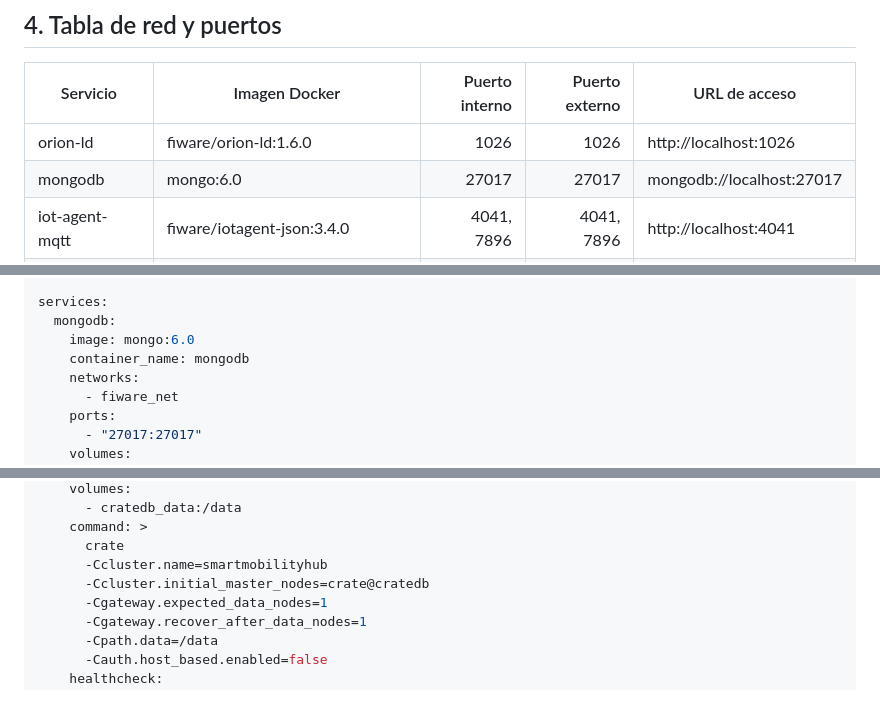
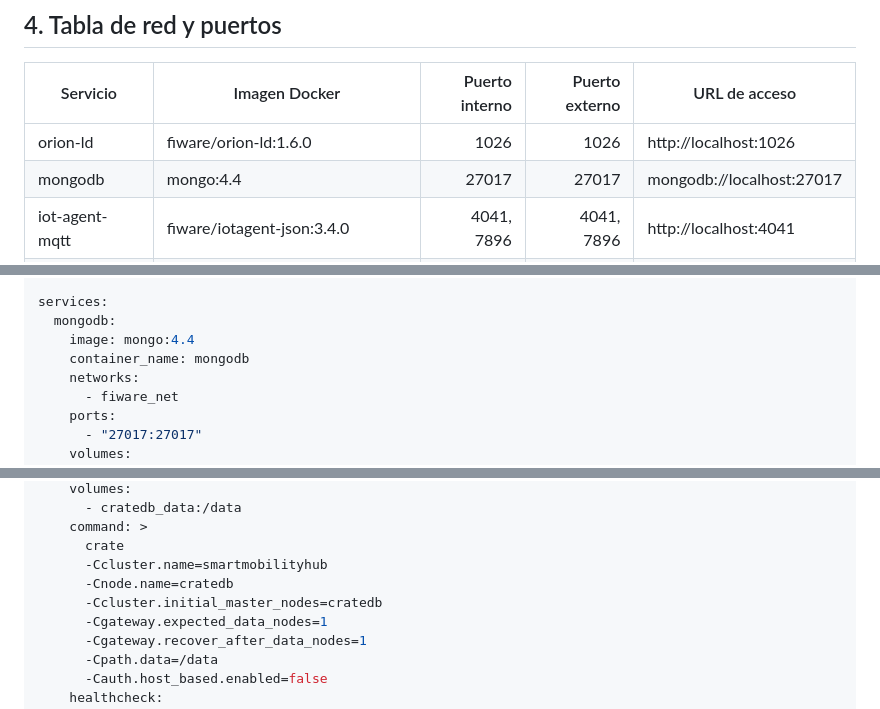
Before and after one commit to alvaroprzr/FIWARE-Smart-Data-Models, a Markdown page: architecture.md, 3 parts joined by grey strips. GitHub-like rendering.

Commit message:
docs: sync architecture with compose changes

```diff
--- a/architecture.md
+++ b/architecture.md
@@ -301,7 +301,7 @@ flowchart LR
 | Servicio | Imagen Docker | Puerto interno | Puerto externo | URL de acceso |
 |---|---|---:|---:|---|
 | orion-ld | fiware/orion-ld:1.6.0 | 1026 | 1026 | http://localhost:1026 |
-| mongodb | mongo:6.0 | 27017 | 27017 | mongodb://localhost:27017 |
+| mongodb | mongo:4.4 | 27017 | 27017 | mongodb://localhost:27017 |
 | iot-agent-mqtt | fiware/iotagent-json:3.4.0 | 4041, 7896 | 4041, 7896 | http://localhost:4041 |
 | mosquitto | eclipse-mosquitto:2.0 | 1883, 9001 | 1883, 9001 | mqtt://localhost:1883 |
 | quantumleap | orchestracities/quantumleap:0.9.0 | 8668 | 8668 | http://localhost:8668 |
@@ -329,7 +329,7 @@ volumes:
 
 services:
   mongodb:
-    image: mongo:6.0
+    image: mongo:4.4
     container_name: mongodb
     networks:
       - fiware_net
@@ -424,7 +424,8 @@ services:
     command: >
       crate
       -Ccluster.name=smartmobilityhub
-      -Ccluster.initial_master_nodes=crate@cratedb
+      -Cnode.name=cratedb
+      -Ccluster.initial_master_nodes=cratedb
       -Cgateway.expected_data_nodes=1
       -Cgateway.recover_after_data_nodes=1
       -Cpath.data=/data
```
